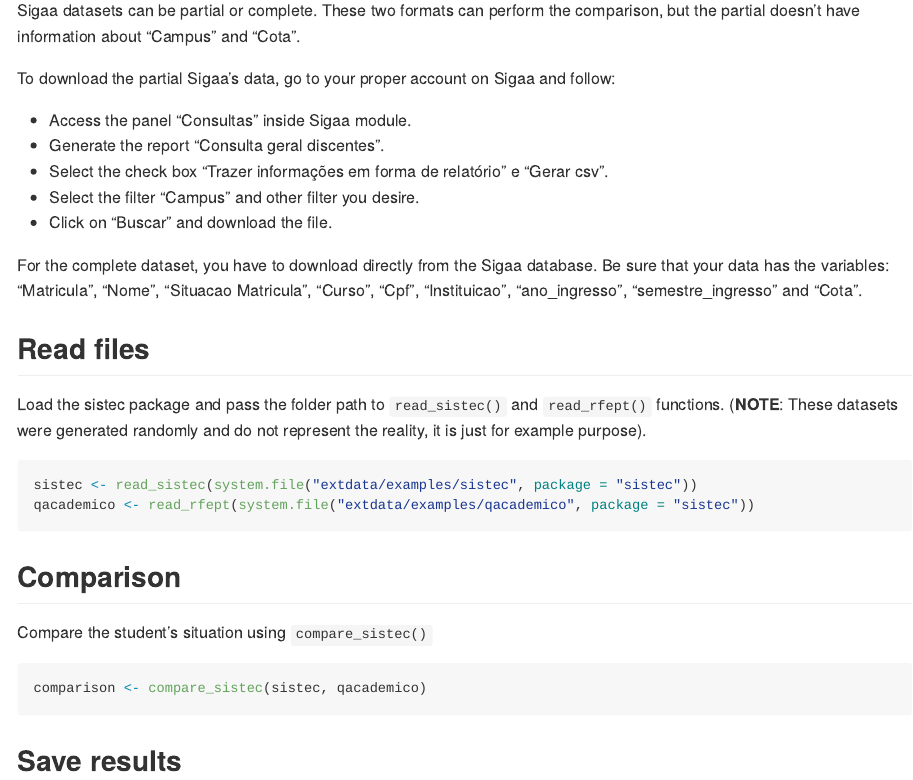
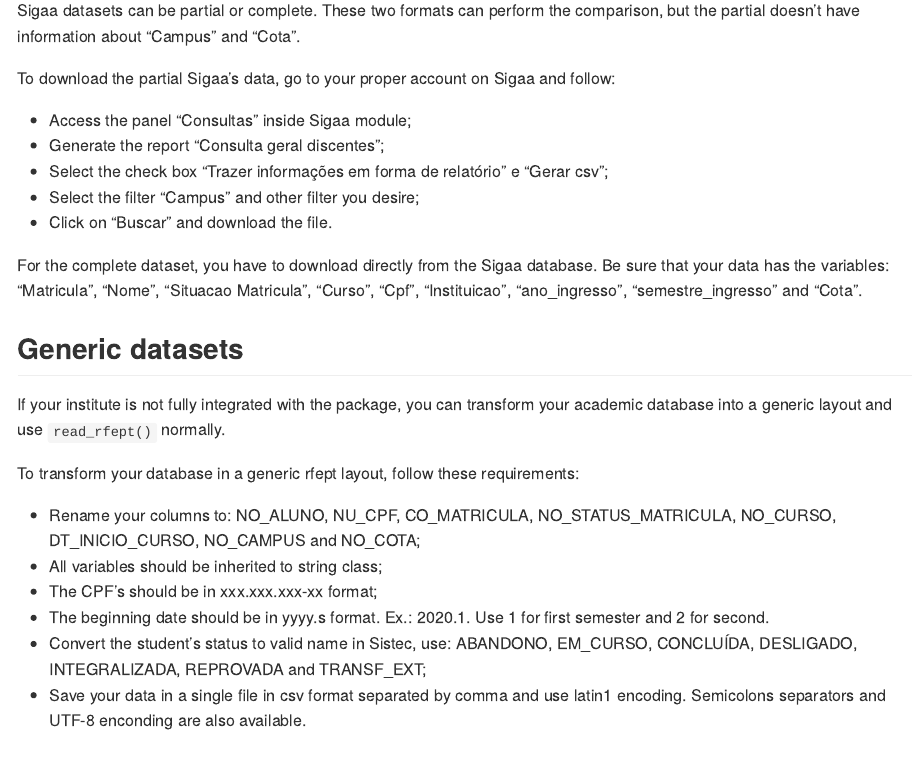
Before and after one commit to r-ifpe/sistec, an R Markdown document (README.Rmd): the page in a window 1100 px wide, from 1350 px down. The pictures show the output file README.md that the author committed with the source, drawn offline in the style of GitHub; badge pictures from the web are left out.

Commit message:
update readme

```diff
--- a/README.Rmd
+++ b/README.Rmd
@@ -69,15 +69,35 @@
 
 To download the partial Sigaa's data, go to your proper account on Sigaa and follow:
 
- - Access the panel "Consultas" inside Sigaa module.
- - Generate the report "Consulta geral discentes".
- - Select the check box "Trazer informações em forma de relatório" e "Gerar csv".
- - Select the filter "Campus" and other filter you desire.
+ - Access the panel "Consultas" inside Sigaa module;
+ - Generate the report "Consulta geral discentes";
+ - Select the check box "Trazer informações em forma de relatório" e "Gerar csv";
+ - Select the filter "Campus" and other filter you desire;
  - Click on "Buscar" and download the file.
 
 For the complete dataset, you have to download directly from the Sigaa database. Be
 sure that your data has the variables: "Matricula", "Nome", "Situacao Matricula",
 "Curso", "Cpf", "Instituicao", "ano_ingresso", "semestre_ingresso" and "Cota".
+
+## Generic datasets
+
+If your institute is not fully integrated with the package, you can transform your
+academic database into a generic layout and use `read_rfept()` normally.
+
+To transform your database in a generic rfept layout, follow these
+requirements:
+
+- Rename your columns to: NO_ALUNO, NU_CPF, CO_MATRICULA, NO_STATUS_MATRICULA,
+NO_CURSO, DT_INICIO_CURSO, NO_CAMPUS and NO_COTA;
+- All variables should be inherited to string class;
+- The CPF's should be in xxx.xxx.xxx-xx format;
+- The beginning date should be in yyyy.s format. Ex.: 2020.1. Use 1 for first
+semester and 2 for second.
+- Convert the student's status to valid name in Sistec, use: ABANDONO, EM_CURSO,
+CONCLUÍDA, DESLIGADO, INTEGRALIZADA, REPROVADA and TRANSF_EXT;
+- Save your data in a single file in csv format separated by comma and use
+latin1 encoding. Semicolons separators and UTF-8 enconding are also available.
+
 
 ## Read files
 
```
Also changed, not shown: LEIAME.Rmd (+13 -0 lines), LEIAME.md, README.md, README.Rmd (4 more changed lines).
